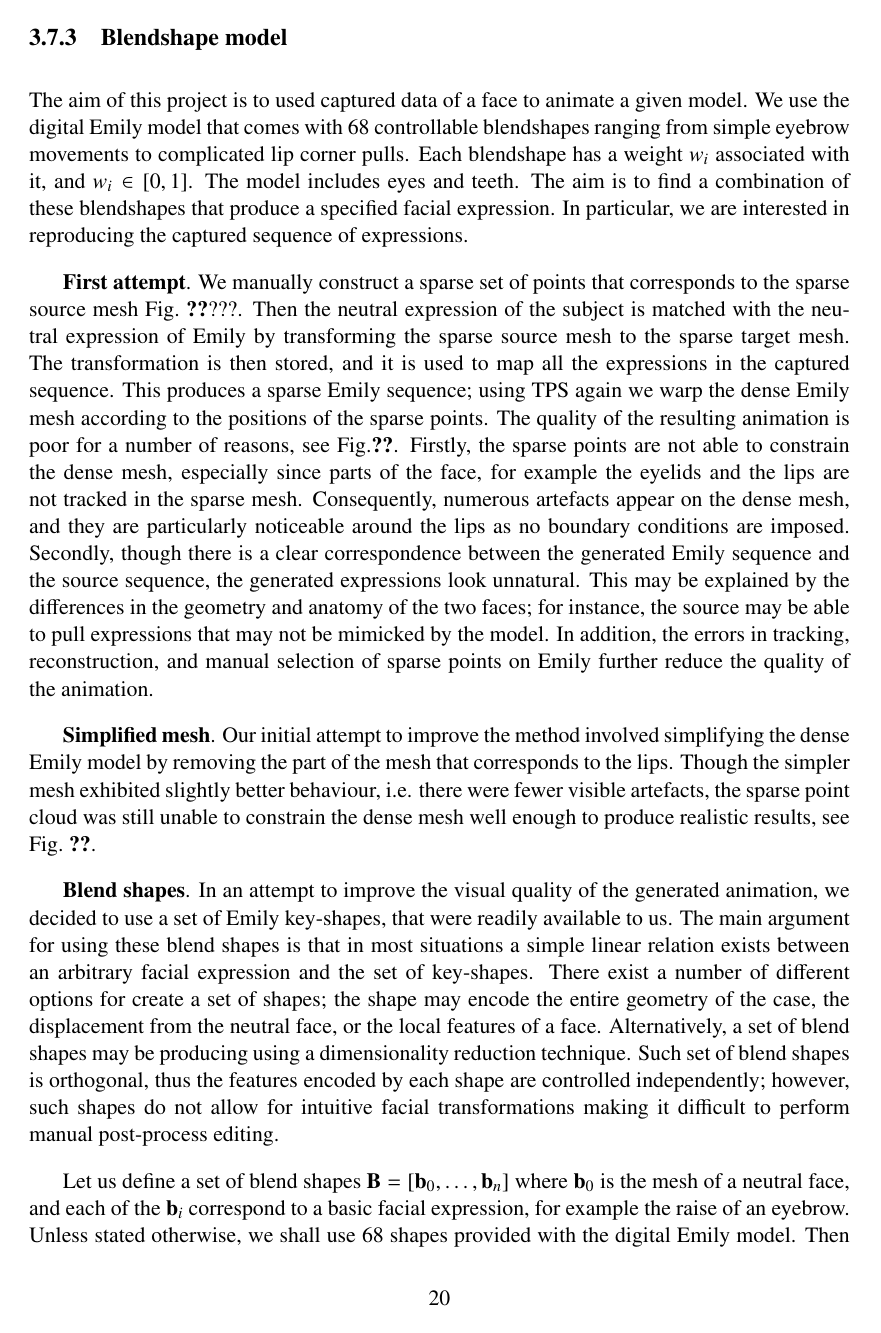
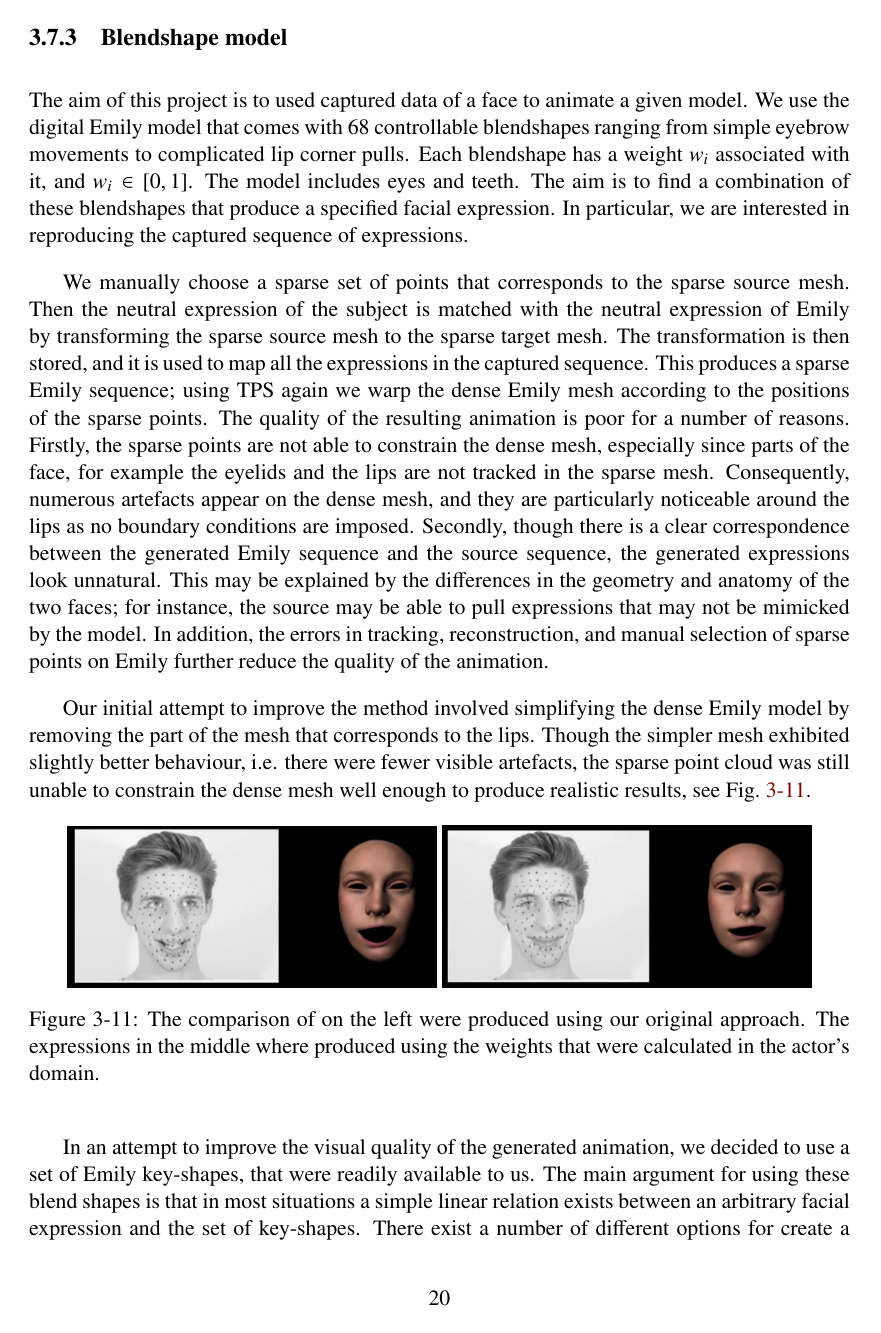
Before and after one commit to Era-Dorta/bath-vfx, a LaTeX thesis (Report/v1/report.tex): page 21 of 43. Compiled offline with pdfLaTeX.

Commit message:
Added pictures of the ghost.

```diff
--- a/Report/v1/report.tex
+++ b/Report/v1/report.tex
@@ -480,12 +480,21 @@ The original ICP algorithm is limited to rigid transformations, i.e. rotation an
 \subsection{Blendshape model}
 The aim of this project is to used captured data of a face to animate a given model. We use the digital Emily model that comes with $68$ controllable blendshapes ranging from simple eyebrow movements to complicated lip corner pulls. Each blendshape has a weight $w_i$ associated with it, and $w_i \in [0,1]$. The model includes eyes and teeth. The aim is to find a combination of these blendshapes that produce a specified facial expression. In particular, we are interested in reproducing the captured sequence of expressions.
 
-\textbf{First attempt}. We manually construct a sparse set of points that corresponds to the sparse source mesh Fig.~\ref{}???. Then the neutral expression of the subject is matched with the neutral expression of Emily by transforming the sparse source mesh to the sparse target mesh. The transformation is then stored, and it is used to map all the expressions in the captured sequence. This produces a sparse Emily sequence; using TPS again we warp the dense Emily mesh according to the positions of the sparse points. The quality of the resulting animation is poor for a number of reasons, see Fig.\ref{}. Firstly, the sparse points are not able to constrain the dense mesh, especially since parts of the face, for example the eyelids and the lips are not tracked in the sparse mesh. Consequently, numerous artefacts appear on the dense mesh, and they are particularly noticeable around the lips as no boundary conditions are imposed. Secondly, though there is a clear correspondence between the generated Emily sequence and the source sequence, the generated expressions look unnatural. This may be explained by the differences in the geometry and anatomy of the two faces; for instance, the source may be able to pull expressions that may not be mimicked by the model. In addition, the errors in tracking, reconstruction, and manual selection of sparse points on Emily further reduce the quality of the animation.
-% USING LINEAR ELASTICITY
+We manually choose a sparse set of points that corresponds to the sparse source mesh. Then the neutral expression of the subject is matched with the neutral expression of Emily by transforming the sparse source mesh to the sparse target mesh. The transformation is then stored, and it is used to map all the expressions in the captured sequence. This produces a sparse Emily sequence; using TPS again we warp the dense Emily mesh according to the positions of the sparse points. The quality of the resulting animation is poor for a number of reasons. Firstly, the sparse points are not able to constrain the dense mesh, especially since parts of the face, for example the eyelids and the lips are not tracked in the sparse mesh. Consequently, numerous artefacts appear on the dense mesh, and they are particularly noticeable around the lips as no boundary conditions are imposed. Secondly, though there is a clear correspondence between the generated Emily sequence and the source sequence, the generated expressions look unnatural. This may be explained by the differences in the geometry and anatomy of the two faces; for instance, the source may be able to pull expressions that may not be mimicked by the model. In addition, the errors in tracking, reconstruction, and manual selection of sparse points on Emily further reduce the quality of the animation.
 
-\textbf{Simplified mesh}. Our initial attempt to improve the method involved simplifying the dense Emily model by removing the part of the mesh that corresponds to the lips. Though the simpler mesh exhibited slightly better behaviour, i.e. there were fewer visible artefacts, the sparse point cloud was still unable to constrain the dense mesh well enough to produce realistic results, see Fig.~\ref{}.
+Our initial attempt to improve the method involved simplifying the dense Emily model by removing the part of the mesh that corresponds to the lips. Though the simpler mesh exhibited slightly better behaviour, i.e. there were fewer visible artefacts, the sparse point cloud was still unable to constrain the dense mesh well enough to produce realistic results, see Fig.~\ref{fig:ghost}.
+\begin{figure}[htbp!]
+        \centering
+        \begin{subfigure}[b]{0.45\textwidth}
+                \includegraphics[width=\textwidth]{img/ghost1.png}
+        \end{subfigure}
+        \begin{subfigure}[b]{0.45\textwidth}
+                \includegraphics[width=\textwidth]{img/ghost2.png}
+        \end{subfigure}
+        \caption{The comparison of on the left were produced using our original approach. The expressions in the middle where produced using the weights that were calculated in the actor's domain. }\label{fig:ghost}
+\end{figure}
 
-\textbf{Blend shapes}. In an attempt to improve the visual quality of the generated animation, we decided to use a set of Emily key-shapes, that were readily available to us. The main argument for using these blend shapes is that in most situations a simple linear relation exists between an arbitrary facial expression and the set of key-shapes. There exist a number of different options for create a set of shapes; the shape may encode the entire geometry of the case, the displacement from the neutral face, or the local features of a face. Alternatively, a set of blend shapes may be producing using a dimensionality reduction technique. Such set of blend shapes is orthogonal, thus the features encoded by each shape are controlled independently; however, such shapes do not allow for intuitive facial transformations making it difficult to perform manual post-process editing.
+In an attempt to improve the visual quality of the generated animation, we decided to use a set of Emily key-shapes, that were readily available to us. The main argument for using these blend shapes is that in most situations a simple linear relation exists between an arbitrary facial expression and the set of key-shapes. There exist a number of different options for create a set of shapes; the shape may encode the entire geometry of the case, the displacement from the neutral face, or the local features of a face. Alternatively, a set of blend shapes may be producing using a dimensionality reduction technique. Such set of blend shapes is orthogonal, thus the features encoded by each shape are controlled independently; however, such shapes do not allow for intuitive facial transformations making it difficult to perform manual post-process editing.
 
 Let us define a set of blend shapes $\mathbf{B} = [\bb_0, \ldots, \bb_n]$ where $\bb_0$ is the mesh of a neutral face, and each of the $\bb_i$ correspond to a basic facial expression, for example the raise of an eyebrow. Unless stated otherwise, we shall use $68$ shapes provided with the digital Emily model. Then a new facial expression $\mathbf{F(\w)}$ may be constructed by finding an appropriate linear combination of the offsets of the basic shapes:
 \begin{equation}
```
Also changed, not shown: Report/v1/img/UV.jpg (added), Report/v1/img/ghost1.png (added), Report/v1/img/ghost2.png (added), Report/v1/report.tex (22 more changed lines).
